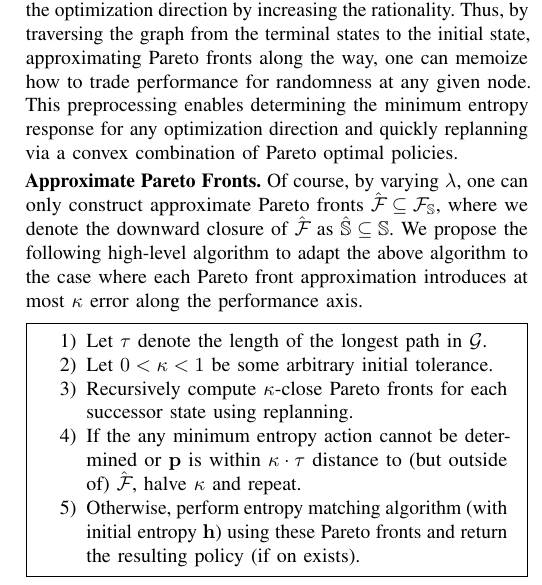
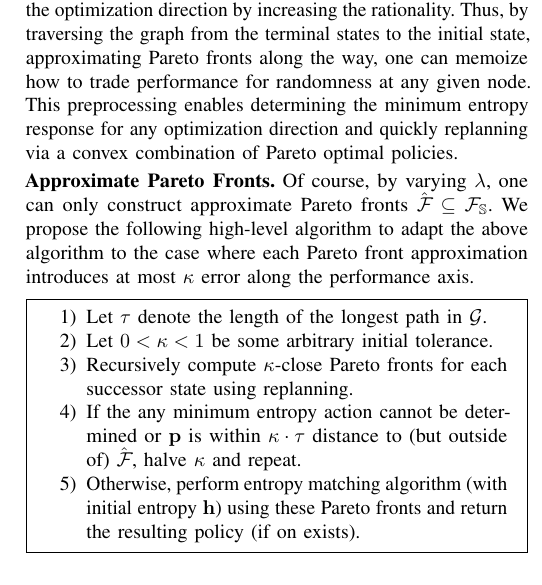
Before and after one commit to mvcisback/RSS21, a LaTeX paper (main.tex, which reads sg.tex): part of one column of page 8 of 13, cut so that both start at the same text. Compiled offline with pdfLaTeX.

Commit message:
we do not use this notation in this section or afterwards

```diff
--- a/sg.tex
+++ b/sg.tex
@@ -220,7 +220,8 @@ convex combination of Pareto optimal policies.
 % Front, we obtain a synthesis algorithm for SGs!
 \mypara{Approximate Pareto Fronts}
 Of course, by varying $\rat$, one can only construct approximate
-Pareto fronts $\hat{\pareto{}} \subseteq \pareto{\solutions}$, where we denote the downward closure of $\hat{\pareto{}}$ as $\hat{\solutions} \subseteq \solutions$.
+Pareto fronts $\hat{\pareto{}} \subseteq \pareto{\solutions}$.
+%, where we denote the downward closure of $\hat{\pareto{}}$ as $\hat{\solutions} \subseteq \solutions$.
 % let $\hat{f}_\solutions^{s'}$ denote the characterising function.
 We propose the following high-level algorithm to adapt the above
 algorithm to the case where each Pareto front approximation introduces at
```
